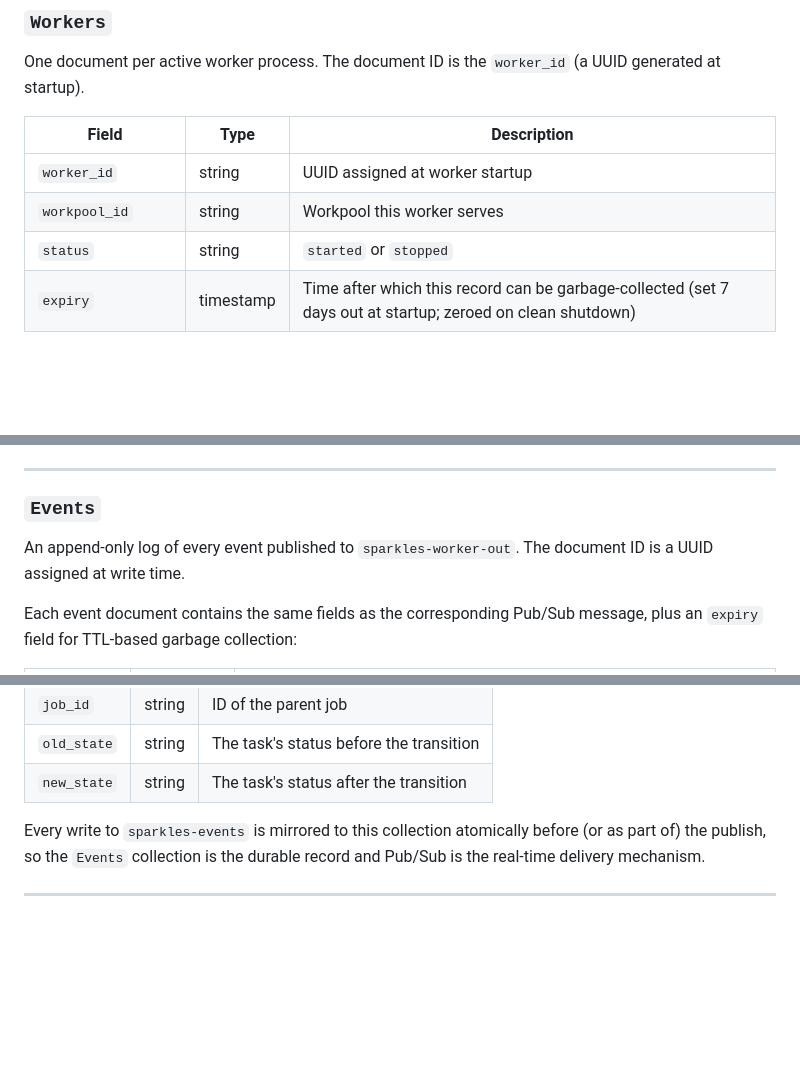
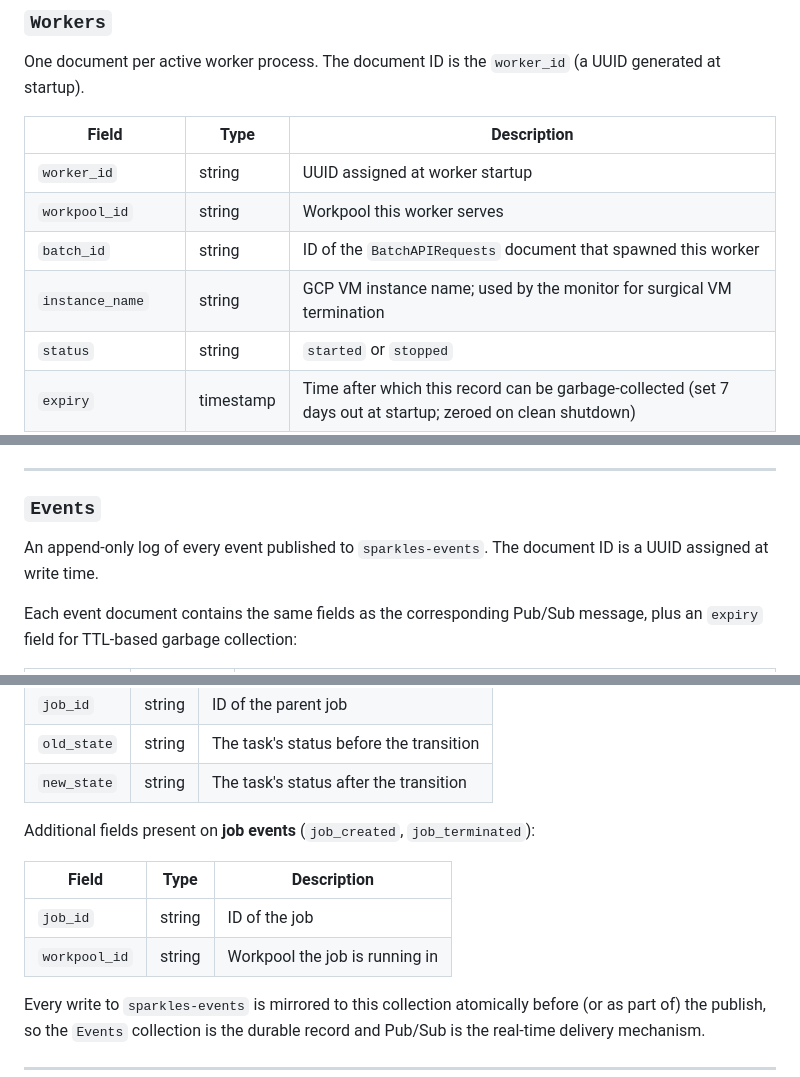
Before and after one commit to broadinstitute/sparklespray, a Markdown page: v100/datamodel.md, 3 parts joined by grey strips. Drawn GitHub-style; blank space fills up the shorter version.

```diff
--- a/v100/datamodel.md
+++ b/v100/datamodel.md
@@ -117,6 +128,8 @@ One document per active worker process. The document ID is the `worker_id` (a UU
 | ------------------ | --------- | ----------------------------------------------------------------------------------------------------------- |
 | `worker_id`        | string    | UUID assigned at worker startup                                                                             |
 | `workpool_id`      | string    | Workpool this worker serves                                                                                 |
+| `batch_id`         | string    | ID of the `BatchAPIRequests` document that spawned this worker                                              |
+| `instance_name`    | string    | GCP VM instance name; used by the monitor for surgical VM termination                                       |
 | `status`           | string    | `started` or `stopped`                                                                                      |
 | `expiry`           | timestamp | Time after which this record can be garbage-collected (set 7 days out at startup; zeroed on clean shutdown) |
 | `heartbeat_expiry` | timestamp | Rolling deadline updated every heartbeat period; used to detect crashed workers                             |
@@ -127,7 +140,7 @@ The worker updates `heartbeat_expiry` every minute while running. On a clean shu
 
 ### `Events`
 
-An append-only log of every event published to `sparkles-worker-out`. The document ID is a UUID assigned at write time.
+An append-only log of every event published to `sparkles-events`. The document ID is a UUID assigned at write time.
 
 Each event document contains the same fields as the corresponding Pub/Sub message, plus an `expiry` field for TTL-based garbage collection:
 
@@ -153,6 +166,13 @@ Additional fields present on **task state update events** (`task_state_update`):
 | `job_id`    | string | ID of the parent job                    |
 | `old_state` | string | The task's status before the transition |
 | `new_state` | string | The task's status after the transition  |
+
+Additional fields present on **job events** (`job_created`, `job_terminated`):
+
+| Field         | Type   | Description                    |
+| ------------- | ------ | ------------------------------ |
+| `job_id`      | string | ID of the job                  |
+| `workpool_id` | string | Workpool the job is running in |
 
 Every write to `sparkles-events` is mirrored to this collection atomically before (or as part of) the publish, so the `Events` collection is the durable record and Pub/Sub is the real-time delivery mechanism.
 
```
Also changed, not shown: other parts of v100/datamodel.md (+61 -29 lines), v100/datamodel_issues.md (added, +136 -0 lines).
